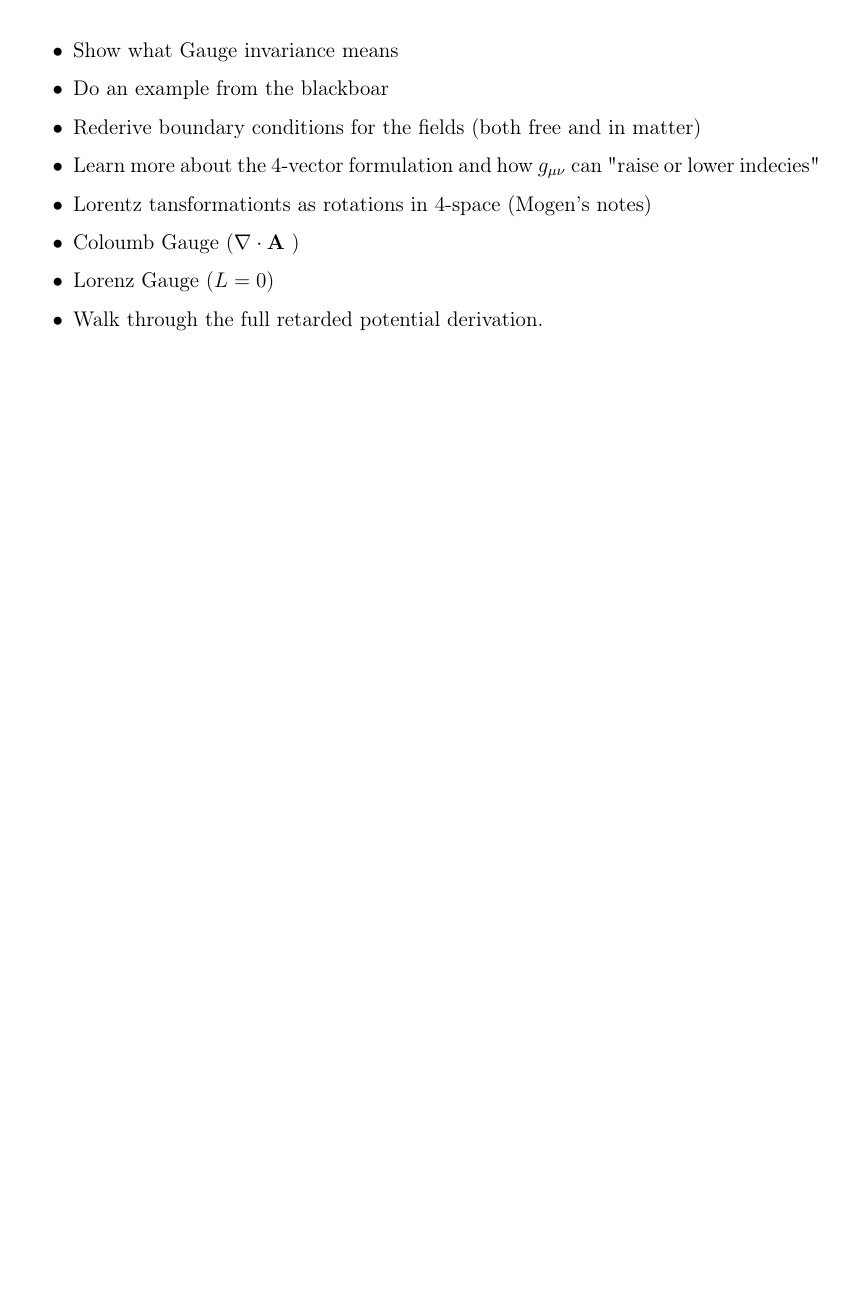
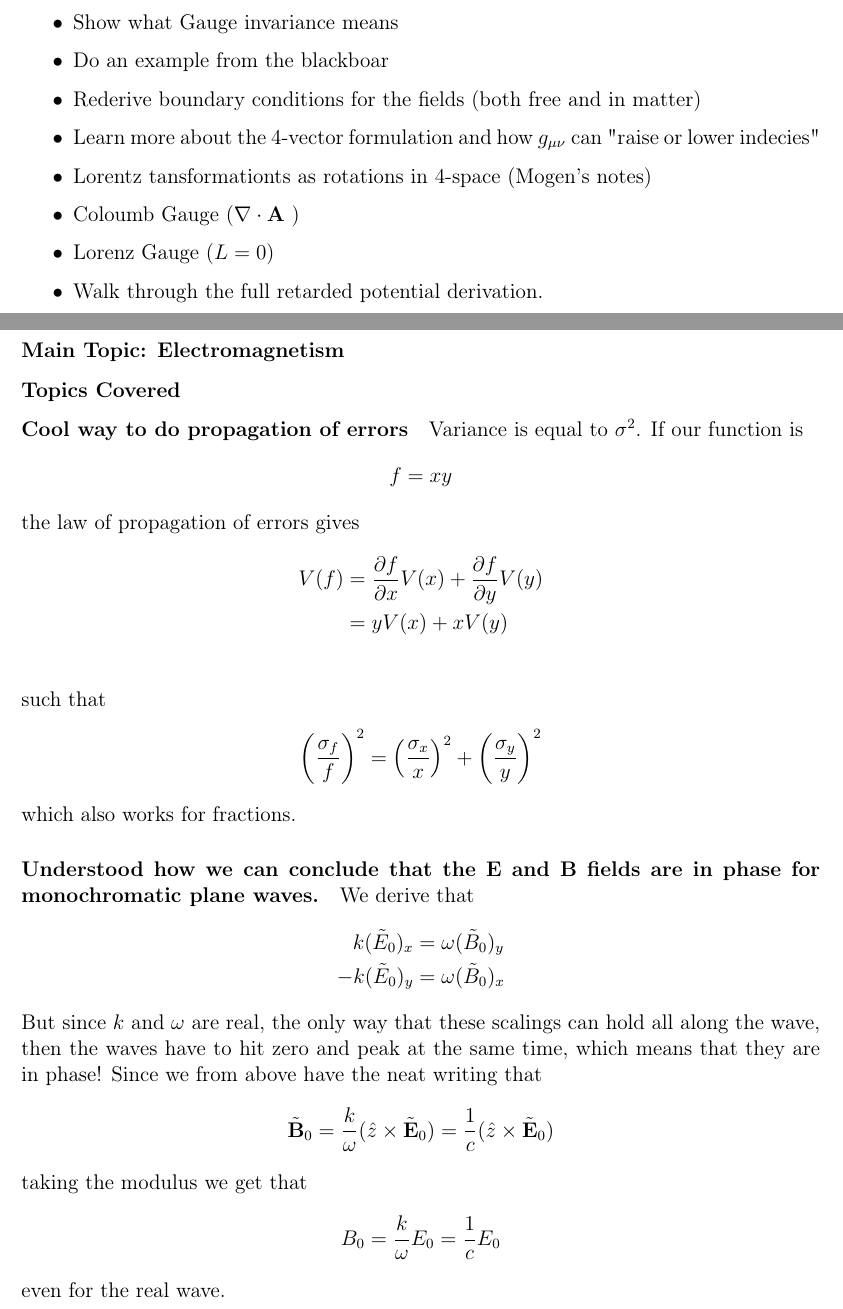
Before and after one commit to ErikBachRyhl/notes, a LaTeX document (learning-journal/journal.tex, which reads learning-journal/sessions/18-12-24.tex): part of page 13 of 13 before the commit and two parts of pages 13 and 14 of 14 after it, the two joined at a grey line, cut so that both start at the same text, the shorter picture padded with empty space. Compiled offline with pdfLaTeX.

Commit message:
Plane waves and propagation of errors.

```diff
--- a/learning-journal/journal.tex
+++ b/learning-journal/journal.tex
@@ -100,5 +100,7 @@
 \input{sessions/16-12-24.tex}
 \newpage
 \input{sessions/17-12-24.tex}
+\newpage
+\input{sessions/18-12-24.tex}
 
 \end{document}
--- /dev/null
+++ b/learning-journal/sessions/18-12-24.tex
@@ -0,0 +1,28 @@
+\section{Session Date: 17th December, 2024}
+\subsection*{Main Topic: Electromagnetism}
+\subsection*{Topics Covered}
+\paragraph{Cool way to do propagation of errors}
+Variance is equal to \(\sigma^{2}\). If our function is \begin{align*}
+    f = xy
+\end{align*}
+the law of propagation of errors gives \begin{align*}
+    V(f) &= \frac{\partial f}{\partial x}V(x) + \frac{\partial f}{\partial y} V(y)\\
+    &= y V(x) + xV(y)\\
+\end{align*}
+such that \begin{align*}
+    \left( \frac{\sigma _f}{f} \right)^{2} = \left( \frac{\sigma_x}{x} \right) ^{2} + \left( \frac{\sigma _y}{y} \right) ^{2}
+\end{align*}
+which also works for fractions.
+
+\paragraph{Understood how we can conclude that the \(\mathbf{E}\) and \(\mathbf{B}\) fields are in phase for monochromatic plane waves.}
+We derive that \begin{align*}
+    k(\tilde{E}_0)_x &= \omega (\tilde{B}_0)_y\\
+    -k(\tilde{E}_0)_y &= \omega (\tilde{B}_0)_x
+\end{align*}
+But since \(k\) and \(\omega \) are real, the only way that these scalings can hold all along the wave, then the waves have to hit zero and peak at the same time, which means that they are in phase! Since we from above have the neat writing that \begin{align*}
+    \tilde{\mathbf{B}}_0 = \frac{k}{\omega} (\hat{z} \times \tilde{\mathbf{E}}_0) = \frac{1}{c}(\hat{z} \times \tilde{\mathbf{E}}_0)
+\end{align*}
+taking the modulus we get that \begin{align*}
+    B_0 = \frac{k}{\omega }E_0 = \frac{1}{c} E_0
+\end{align*}
+even for the real wave.
```
Also changed, not shown: learning-journal/journal.pdf.
